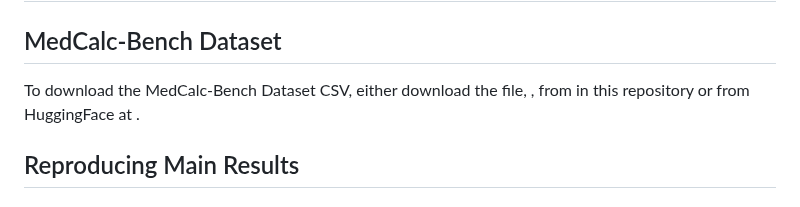
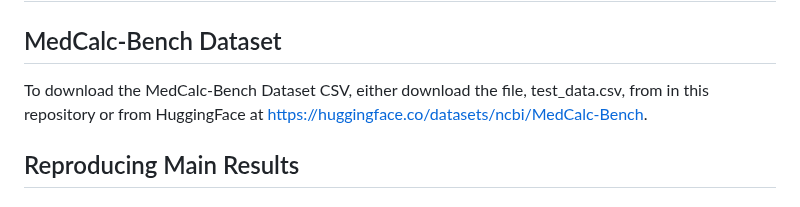
Before and after one commit to nikhilk7153/MedCalc-Bench-Verified, a Markdown page: READMe.md, the part around the change. GitHub-like rendering.

```diff
--- a/READMe.md
+++ b/READMe.md
@@ -2,7 +2,8 @@
 
 ## MedCalc-Bench Dataset
 
-To download the MedCalc-Bench Dataset CSV, either download the file, , from in this repository or from HuggingFace at .
+To download the MedCalc-Bench Dataset CSV, either download the file, test_data.csv, from in this repository or from HuggingFace at https://huggingface.co/datasets/ncbi/MedCalc-Bench.
+
 
 
 
```
